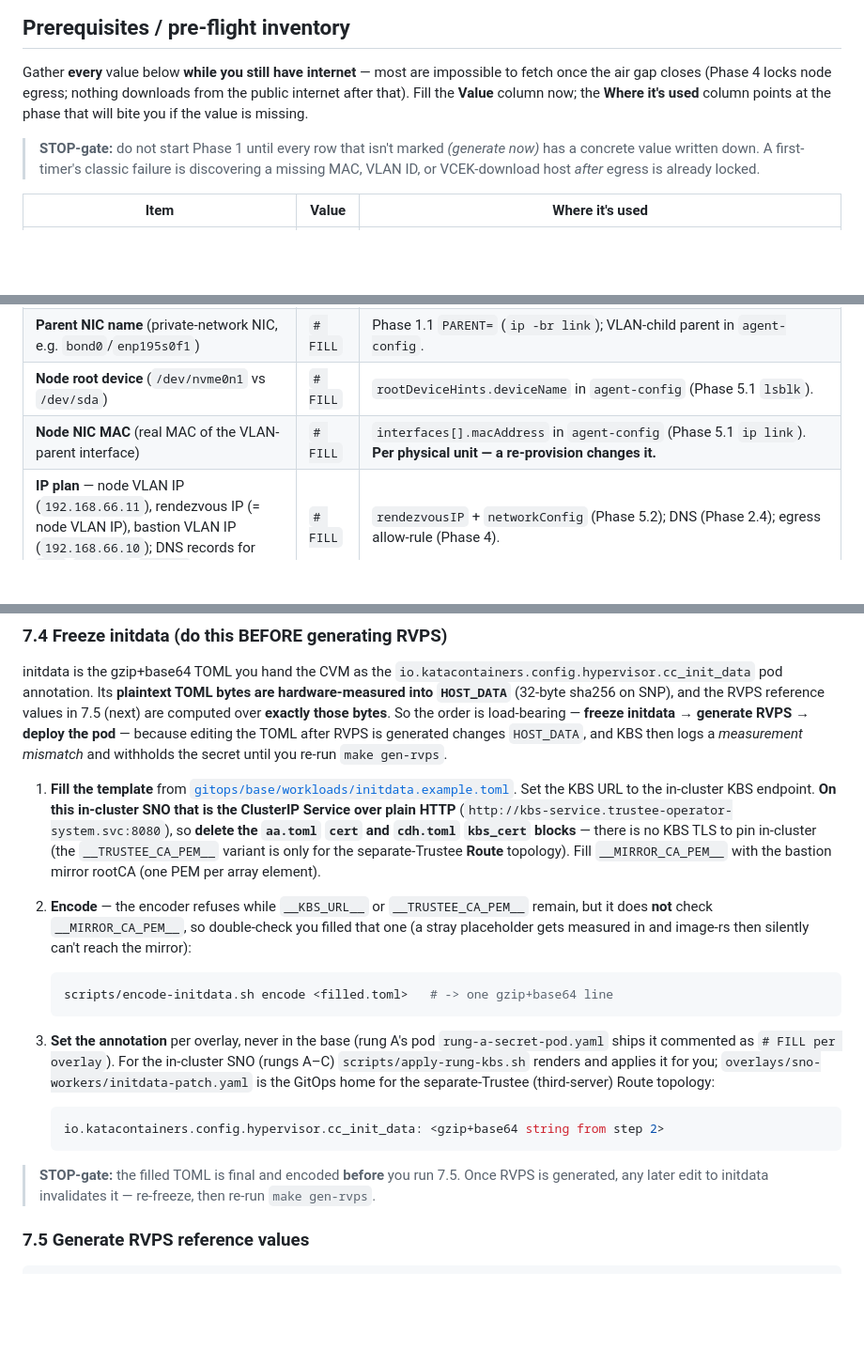
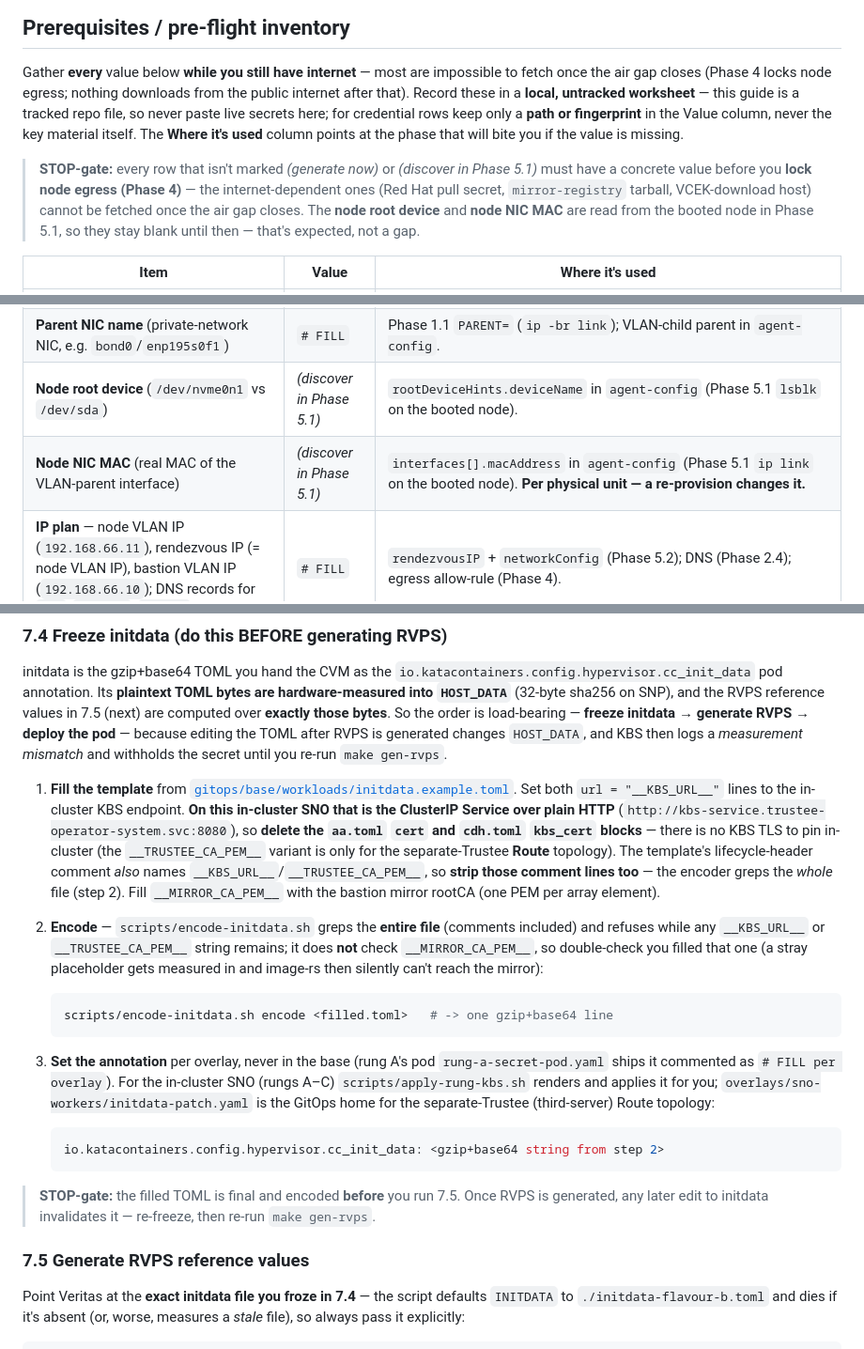
Before and after one commit to shpwrck/openshift-confidential-containers, a Markdown page: docs/install-guide.md, 3 parts joined by grey strips. Shown at 94% size. GitHub-like rendering; blank space fills up the shorter version.

Commit message:
docs(install-guide): address Codex PR review (6 P2 findings)
- DoD handler check + Phase 6 body: require `kata-snp` (what the rig produces
  and apply-sno.sh/apply-rung-kbs.sh validate with `grep -qx 'kata-snp'`), not
  `kata-qemu-snp`; note the RH-docs alias.
- 7.4 freeze: encode-initdata.sh greps the WHOLE file, and __KBS_URL__/
  __TRUSTEE_CA_PEM__ also live in the template's header comment — say to strip
  every occurrence, not just the cert/kbs_cert blocks, or the encoder REFUSES.
- 7.5 gen-rvps: pass INITDATA=<filled.toml> (the script defaults to
  ./initdata-flavour-b.toml and dies / measures stale bytes otherwise).
- Prereqs stop-gate: node root device + NIC MAC are Phase-5.1 discoveries from
  the booted node — mark them and gate only pre-provision/internet-dependent
  values, so the checklist is satisfiable before the node exists.
- DoD row 1: verify the Gatekeeper CSV AND its live Assign/CoCoContainerMemory
  policy (a Succeeded CSV with missing constraint still OOM-kills pods).
- Prereqs intro: record values in an untracked worksheet; keep only a path/
  fingerprint (not key material) in a tracked repo doc.

Co-Authored-By: Claude Opus 4.8 (1M context) <noreply@anthropic.com>

````diff
--- a/docs/install-guide.md
+++ b/docs/install-guide.md
@@ -300,12 +300,16 @@ Provision these however your provider allows (cloud bare-metal API, your own DC,
 
 Gather **every** value below **while you still have internet** — most are impossible to fetch
 once the air gap closes (Phase 4 locks node egress; nothing downloads from the public internet
-after that). Fill the **Value** column now; the **Where it's used** column points at the phase
-that will bite you if the value is missing.
+after that). Record these in a **local, untracked worksheet** — this guide is a tracked repo
+file, so never paste live secrets here; for credential rows keep only a **path or fingerprint**
+in the Value column, never the key material itself. The **Where it's used** column points at the
+phase that will bite you if the value is missing.
 
-> **STOP-gate:** do not start Phase 1 until every row that isn't marked *(generate now)* has a
-> concrete value written down. A first-timer's classic failure is discovering a missing MAC, VLAN
-> ID, or VCEK-download host *after* egress is already locked.
+> **STOP-gate:** every row that isn't marked *(generate now)* or *(discover in Phase 5.1)* must
+> have a concrete value before you **lock node egress (Phase 4)** — the internet-dependent ones
+> (Red Hat pull secret, `mirror-registry` tarball, VCEK-download host) cannot be fetched once the
+> air gap closes. The **node root device** and **node NIC MAC** are read from the booted node in
+> Phase 5.1, so they stay blank until then — that's expected, not a gap.
 
 | Item | Value | Where it's used |
 |------|-------|-----------------|
@@ -315,8 +319,8 @@ that will bite you if the value is missing.
 | **Base domain** (`baseDomain`) | `# FILL` | `install-config` (Phase 5.2); Phase 2.4 DNS (`dnsmasq`). |
 | **VLAN ID (VID)** | `# FILL` | Phase 1.1 `rigvlan`; the node's tagged VLAN child in `agent-config` `networkConfig` (Phase 5.2). |
 | **Parent NIC name** (private-network NIC, e.g. `bond0`/`enp195s0f1`) | `# FILL` | Phase 1.1 `PARENT=` (`ip -br link`); VLAN-child parent in `agent-config`. |
-| **Node root device** (`/dev/nvme0n1` vs `/dev/sda`) | `# FILL` | `rootDeviceHints.deviceName` in `agent-config` (Phase 5.1 `lsblk`). |
-| **Node NIC MAC** (real MAC of the VLAN-parent interface) | `# FILL` | `interfaces[].macAddress` in `agent-config` (Phase 5.1 `ip link`). **Per physical unit — a re-provision changes it.** |
+| **Node root device** (`/dev/nvme0n1` vs `/dev/sda`) | *(discover in Phase 5.1)* | `rootDeviceHints.deviceName` in `agent-config` (Phase 5.1 `lsblk` on the booted node). |
+| **Node NIC MAC** (real MAC of the VLAN-parent interface) | *(discover in Phase 5.1)* | `interfaces[].macAddress` in `agent-config` (Phase 5.1 `ip link` on the booted node). **Per physical unit — a re-provision changes it.** |
 | **IP plan** — node VLAN IP (`192.168.66.11`), rendezvous IP (= node VLAN IP), bastion VLAN IP (`192.168.66.10`); DNS records for `api`/`api-int`/`*.apps` | `# FILL` | `rendezvousIP` + `networkConfig` (Phase 5.2); DNS (Phase 2.4); egress allow-rule (Phase 4). |
 | **`mirror-registry` tarball + pinned version/sha** | `# FILL` | Phase 2.2 (`./mirror-registry install`). Download while connected; pin for reproducibility. |
 | **Internet-connected host for VCEK download** (the node is egress-blocked) | `# FILL` | Phase 7.3 `collect-vcek.sh` — `snphost show vcek-url` is resolved on this host, then carried in. |
@@ -893,15 +897,18 @@ secret until you re-run `make gen-rvps`.
 
 1. **Fill the template** from
    [`gitops/base/workloads/initdata.example.toml`](../gitops/base/workloads/initdata.example.toml).
-   Set the KBS URL to the in-cluster KBS endpoint. **On this in-cluster SNO that is the ClusterIP
-   Service over plain HTTP** (`http://kbs-service.trustee-operator-system.svc:8080`), so
-   **delete the `aa.toml` `cert` and `cdh.toml` `kbs_cert` blocks** — there is no KBS TLS to pin
+   Set both `url = "__KBS_URL__"` lines to the in-cluster KBS endpoint. **On this in-cluster SNO
+   that is the ClusterIP Service over plain HTTP** (`http://kbs-service.trustee-operator-system.svc:8080`),
+   so **delete the `aa.toml` `cert` and `cdh.toml` `kbs_cert` blocks** — there is no KBS TLS to pin
    in-cluster (the `__TRUSTEE_CA_PEM__` variant is only for the separate-Trustee **Route** topology).
-   Fill `__MIRROR_CA_PEM__` with the bastion mirror rootCA (one PEM per array element).
+   The template's lifecycle-header comment *also* names `__KBS_URL__`/`__TRUSTEE_CA_PEM__`, so
+   **strip those comment lines too** — the encoder greps the *whole* file (step 2). Fill
+   `__MIRROR_CA_PEM__` with the bastion mirror rootCA (one PEM per array element).
 
-2. **Encode** — the encoder refuses while `__KBS_URL__` or `__TRUSTEE_CA_PEM__` remain, but it does
-   **not** check `__MIRROR_CA_PEM__`, so double-check you filled that one (a stray placeholder gets
-   measured in and image-rs then silently can't reach the mirror):
+2. **Encode** — `scripts/encode-initdata.sh` greps the **entire file** (comments included) and
+   refuses while any `__KBS_URL__` or `__TRUSTEE_CA_PEM__` string remains; it does **not** check
+   `__MIRROR_CA_PEM__`, so double-check you filled that one (a stray placeholder gets measured in
+   and image-rs then silently can't reach the mirror):
 
    ```bash
    scripts/encode-initdata.sh encode <filled.toml>   # -> one gzip+base64 line
@@ -922,4 +929,8 @@ secret until you re-run `make gen-rvps`.
 
 ### 7.5 Generate RVPS reference values
 
+Point Veritas at the **exact initdata file you froze in 7.4** — the script defaults `INITDATA`
+to `./initdata-flavour-b.toml` and dies if it's absent (or, worse, measures a *stale* file), so
+always pass it explicitly:
+
 ```bash
````
Also changed, not shown: other parts of docs/install-guide.md (+4 -4 lines).
